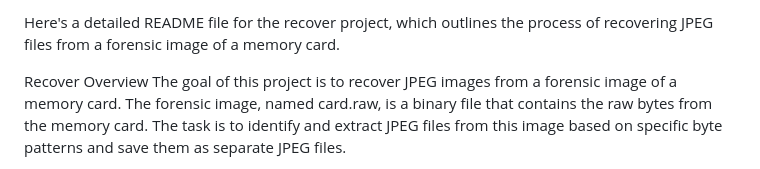
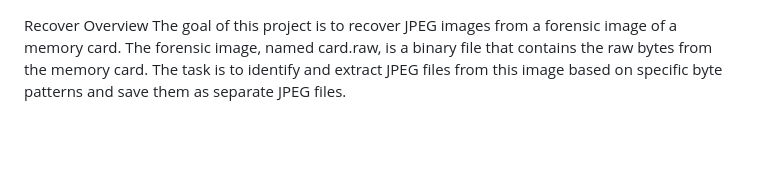
Before and after one commit to sofirij/projects, a Markdown page: recover/README.md, the part around the change. Drawn GitHub-style; blank space fills up the shorter version.

```diff
--- a/recover/README.md
+++ b/recover/README.md
@@ -1,6 +1,3 @@
-
-Here's a detailed README file for the recover project, which outlines the process of recovering JPEG files from a forensic image of a memory card.
-
 Recover
 Overview
 The goal of this project is to recover JPEG images from a forensic image of a memory card. The forensic image, named card.raw, is a binary file that contains the raw bytes from the memory card. The task is to identify and extract JPEG files from this image based on specific byte patterns and save them as separate JPEG files.
```
